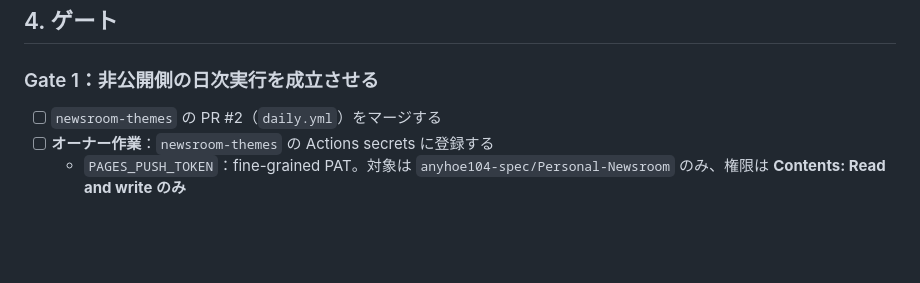
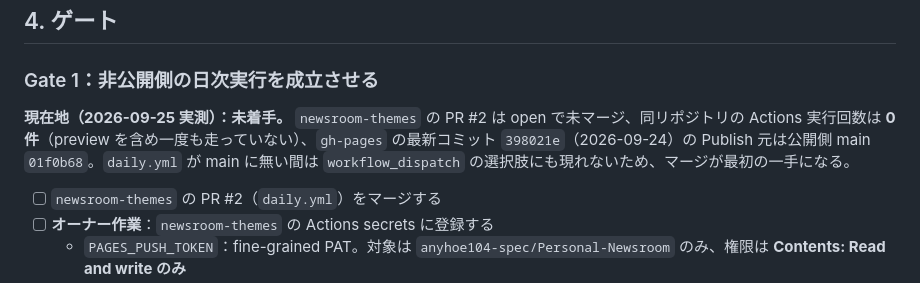
Before and after one commit to anyhoe104-spec/Personal-Newsroom, a Markdown page: docs/migration-handoff.md, the part around the change. Rendered like a GitHub page; blank space fills up the shorter version.

Commit message:
docs: record Gate 1's measured starting state so it is not read as done
Gate 1's boxes were unchecked but nothing said where it actually stands,
and it is easy to assume further along than it is. Measured: PR #2 in
newsroom-themes is open, that repository has zero workflow runs, and
gh-pages is still published from the public main. daily.yml has to be on
main before workflow_dispatch will offer it, so the merge is the first
move.

Co-Authored-By: Claude Opus 5 <noreply@anthropic.com>
Claude-Session: https://claude.ai/code/session_017aCrvqxgpig3pqmQ32QLss

```diff
--- a/docs/migration-handoff.md
+++ b/docs/migration-handoff.md
@@ -56,6 +56,8 @@
 ## 4. ゲート
 
 ### Gate 1：非公開側の日次実行を成立させる
+
+**現在地（2026-09-25 実測）：未着手。** `newsroom-themes` の PR #2 は open で未マージ、同リポジトリの Actions 実行回数は **0件**（preview を含め一度も走っていない）、`gh-pages` の最新コミット `398021e`（2026-09-24）の Publish 元は公開側 main `01f0b68`。`daily.yml` が main に無い間は `workflow_dispatch` の選択肢にも現れないため、マージが最初の一手になる。
 
 - [ ] `newsroom-themes` の PR #2（`daily.yml`）をマージする
 - [ ] **オーナー作業**：`newsroom-themes` の Actions secrets に登録する
```
